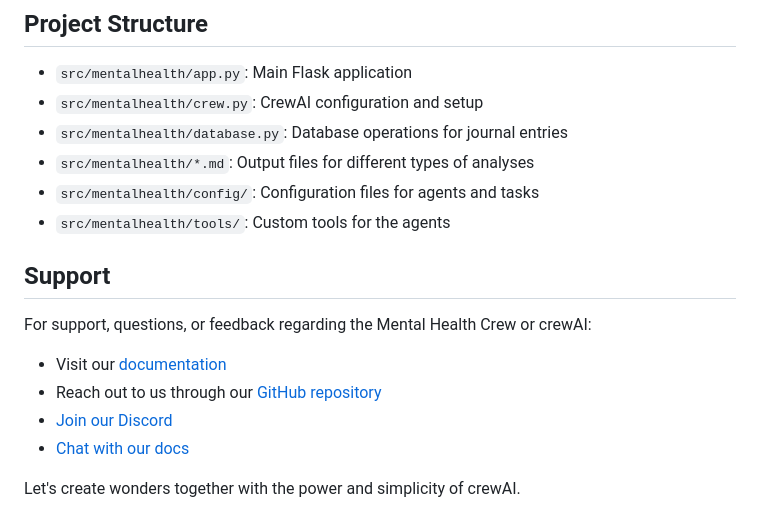
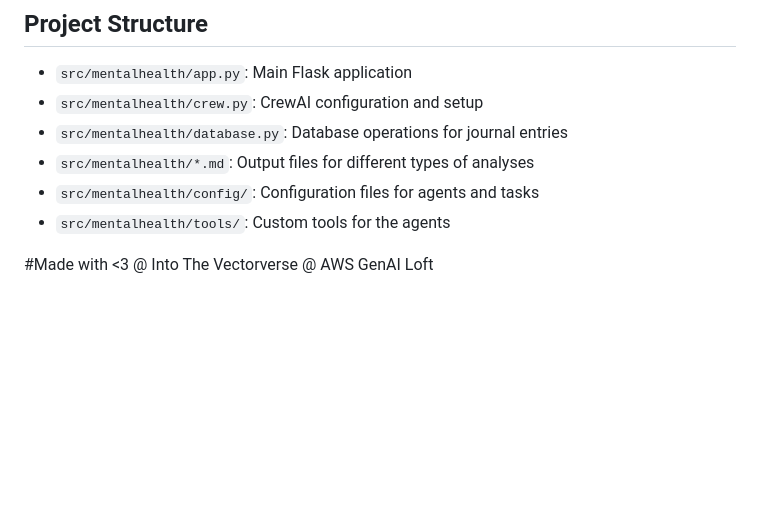
Before and after one commit to headlesz/mentalhealthjournal, a Markdown page: README.md, the part around the change. Drawn GitHub-style; blank space fills up the shorter version.

```diff
--- a/README.md
+++ b/README.md
@@ -93,12 +93,4 @@ The Mental Health Crew is composed of multiple AI agents, each with unique roles
 - `src/mentalhealth/config/`: Configuration files for agents and tasks
 - `src/mentalhealth/tools/`: Custom tools for the agents
 
-## Support
-
-For support, questions, or feedback regarding the Mental Health Crew or crewAI:
-- Visit our [documentation](https://docs.crewai.com)
-- Reach out to us through our [GitHub repository](https://github.com/joaomdmoura/crewai)
-- [Join our Discord](https://discord.com/invite/X4JWnZnxPb)
-- [Chat with our docs](https://chatg.pt/DWjSBZn)
-
-Let's create wonders together with the power and simplicity of crewAI.
+#Made with <3 @ Into The Vectorverse @ AWS GenAI Loft
```
